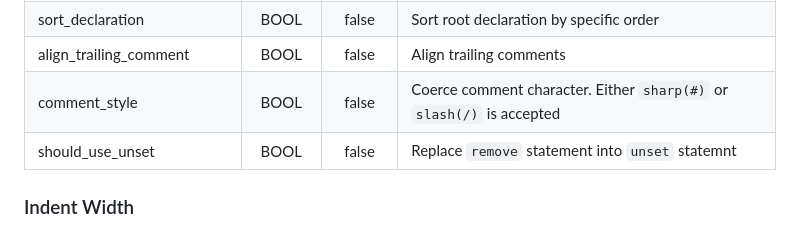
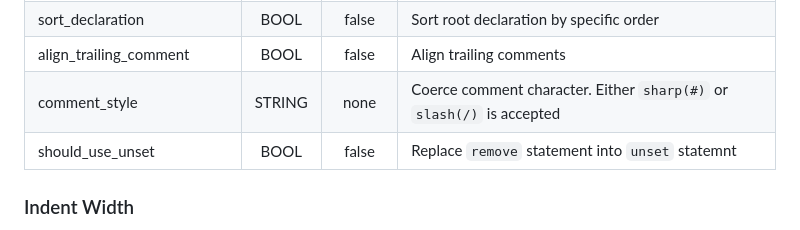
Before and after one commit to ysugimoto/falco, a Markdown page: docs/formatter.md, the part around the change. Rendered like a GitHub page.

Commit message:
tweak documentation

```diff
--- a/docs/formatter.md
+++ b/docs/formatter.md
@@ -59,7 +59,7 @@ Supporting rules are described the following table and sections.
 | return_statement_parentheis | BOOL   | true    | Coerce surrounded return statement ident by parenthesis                                        |
 | sort_declaration            | BOOL   | false   | Sort root declaration by specific order                                                        |
 | align_trailing_comment      | BOOL   | false   | Align trailing comments                                                                        |
-| comment_style               | BOOL   | false   | Coerce comment character. Either `sharp(#)` or `slash(/)` is accepted                          |
+| comment_style               | STRING | none    | Coerce comment character. Either `sharp(#)` or `slash(/)` is accepted                          |
 | should_use_unset            | BOOL   | false   | Replace `remove` statement into `unset` statemnt                                               |
 
 
```
